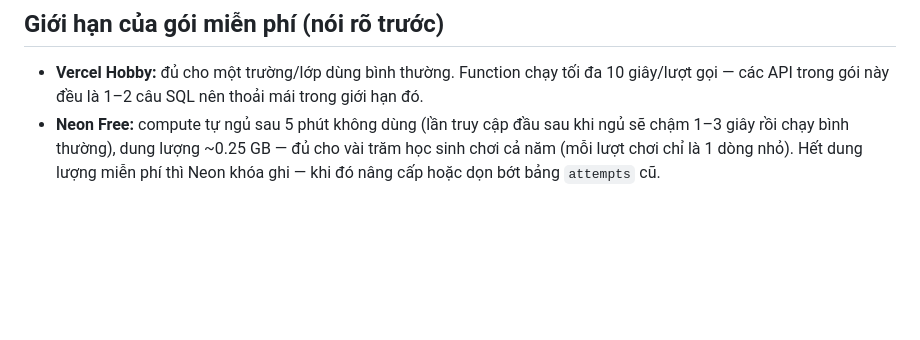
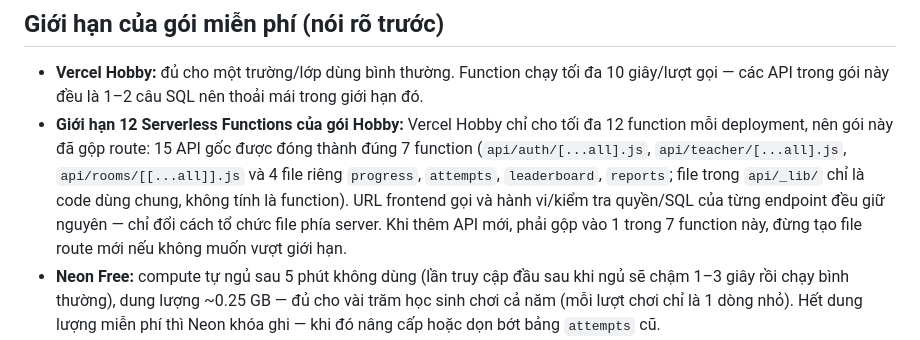
Before and after one commit to sinhntvexclub-code/sentence-quest, a Markdown page: README.md, the part around the change. Rendered like a GitHub page; blank space fills up the shorter version.

```diff
--- a/README.md
+++ b/README.md
@@ -117,6 +117,15 @@ pg_dump "<DATABASE_URL>" > backup-$(date +%F).sql
 - **Vercel Hobby:** đủ cho một trường/lớp dùng bình thường. Function chạy
   tối đa 10 giây/lượt gọi — các API trong gói này đều là 1–2 câu SQL nên
   thoải mái trong giới hạn đó.
+- **Giới hạn 12 Serverless Functions của gói Hobby:** Vercel Hobby chỉ cho
+  tối đa 12 function mỗi deployment, nên gói này đã gộp route: 15 API gốc
+  được đóng thành đúng 7 function (`api/auth/[...all].js`,
+  `api/teacher/[...all].js`, `api/rooms/[[...all]].js` và 4 file riêng
+  `progress`, `attempts`, `leaderboard`, `reports`; file trong `api/_lib/`
+  chỉ là code dùng chung, không tính là function). URL frontend gọi và
+  hành vi/kiểm tra quyền/SQL của từng endpoint đều giữ nguyên — chỉ đổi
+  cách tổ chức file phía server. Khi thêm API mới, phải gộp vào 1 trong
+  7 function này, đừng tạo file route mới nếu không muốn vượt giới hạn.
 - **Neon Free:** compute tự ngủ sau 5 phút không dùng (lần truy cập đầu
   sau khi ngủ sẽ chậm 1–3 giây rồi chạy bình thường), dung lượng ~0.25 GB —
   đủ cho vài trăm học sinh chơi cả năm (mỗi lượt chơi chỉ là 1 dòng nhỏ).
```
